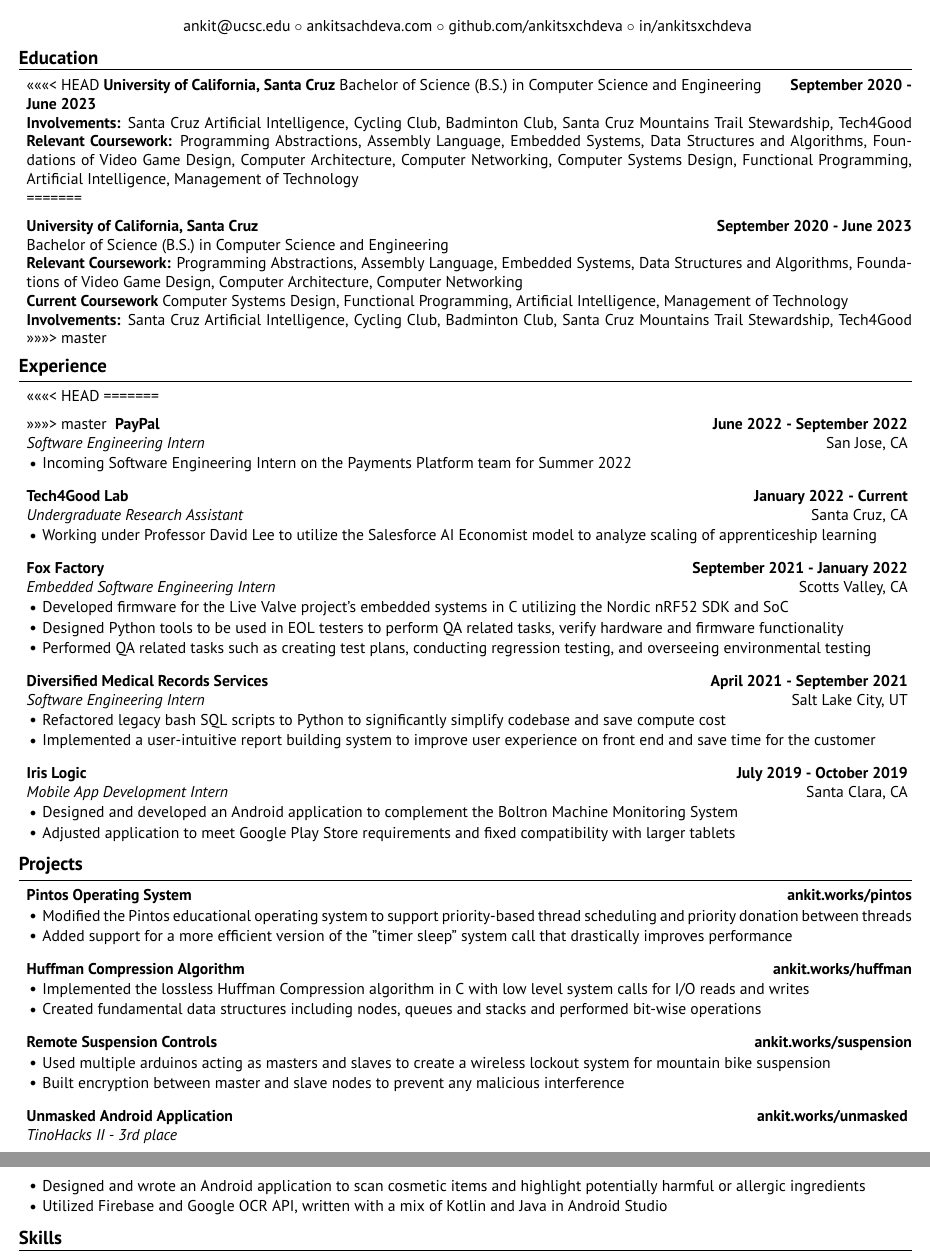
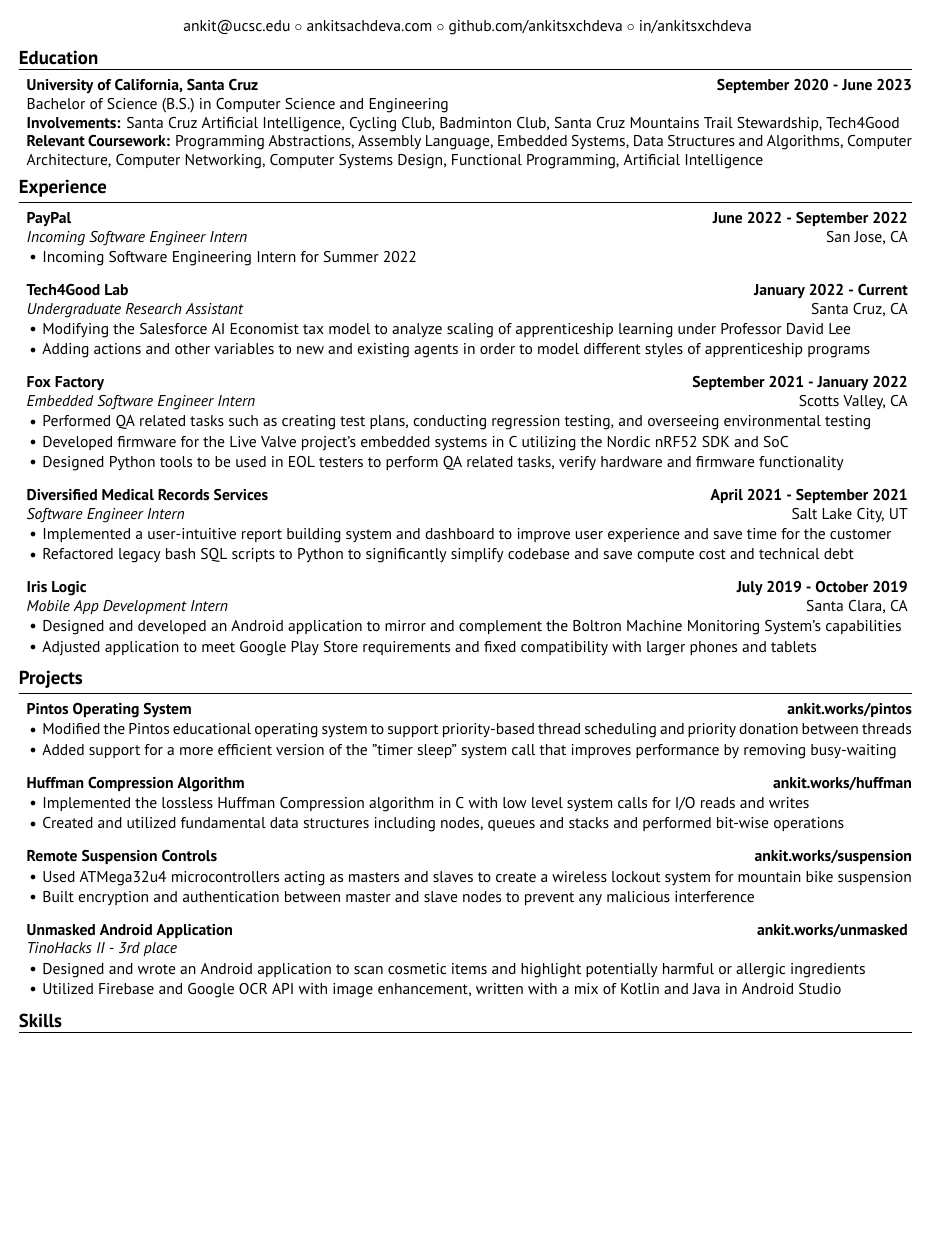
Before and after one commit to ankitsxchdeva/resume, a LaTeX CV (src/resume.tex): two parts of pages 1 and 2 of 2 before the commit and part of the page after it, the two joined at a grey line, cut so that both start at the same text, the shorter picture padded with empty space. Compiled offline with XeLaTeX.

Commit message:
ready for spring fuckery

```diff
--- a/src/resume.tex
+++ b/src/resume.tex
@@ -21,82 +21,68 @@
 \begin{document}
 
 \begin{rSection}{\large Education}
-<<<<<<< HEAD
-\textbf{University of California, Santa Cruz} Bachelor of Science (B.S.) in Computer Science and Engineering \hfill {\bf{September 2020 - June 2023}} \\
-\textbf{Involvements:}  Santa Cruz Artificial Intelligence, Cycling Club, Badminton Club, Santa Cruz Mountains Trail Stewardship, Tech4Good
-\textbf{Relevant Coursework:} Programming Abstractions, Assembly Language, Embedded Systems, Data Structures and Algorithms, Foundations of Video Game Design, Computer Architecture, Computer Networking, Computer Systems Design, Functional Programming, Artificial Intelligence, Management of Technology  \\
-=======
 
 {\bf University of California, Santa Cruz} \hfill {\bf{September 2020 - June 2023}}
 \\ Bachelor of Science (B.S.) in Computer Science and Engineering\hfill %{\emph{GPA: 3.8/4.0}}
-\\ \textbf{Relevant Coursework:} Programming Abstractions, Assembly Language, Embedded Systems, Data Structures and Algorithms, Foundations of Video Game Design, Computer Architecture, Computer Networking
-\\ \textbf{Current Coursework} Computer Systems Design, Functional Programming, Artificial Intelligence, Management of Technology
 \\ \textbf{Involvements:}  Santa Cruz Artificial Intelligence, Cycling Club, Badminton Club, Santa Cruz Mountains Trail Stewardship, Tech4Good
->>>>>>> master
+\\ \textbf{Relevant Coursework:} Programming Abstractions, Assembly Language, Embedded Systems, Data Structures and Algorithms, Computer Architecture, Computer Networking, Computer Systems Design, Functional Programming, Artificial Intelligence
 
 \end{rSection}
 
 \begin{rSection}{\large Experience}
-<<<<<<< HEAD
-=======
 
->>>>>>> master
-\begin{rSubsection}{PayPal}{\bf{June 2022 - September 2022}}{Software Engineering Intern}{San Jose, CA }
-\item Incoming Software Engineering Intern on the Payments Platform team for Summer 2022
+\begin{rSubsection}{PayPal}{\bf{June 2022 - September 2022}}{Incoming Software Engineer Intern}{San Jose, CA }
+\item Incoming Software Engineering Intern for Summer 2022
 \end{rSubsection}
 
 \begin{rSubsection}{Tech4Good Lab}{\bf{January 2022 - Current}}{Undergraduate Research Assistant}{Santa Cruz, CA }
-\item Working under Professor David Lee to utilize the \href{https://github.com/salesforce/ai-economist}{Salesforce AI Economist model} to analyze scaling of apprenticeship learning
+\item Modifying the \href{https://github.com/salesforce/ai-economist}{Salesforce AI Economist tax model} to analyze scaling of apprenticeship learning under Professor David Lee
+\item Adding actions and other variables to new and existing agents in order to model different styles of apprenticeship programs
 \end{rSubsection}
 
-\begin{rSubsection}{Fox Factory}{\bf{September 2021 - January 2022}}{Embedded Software Engineering Intern}{Scotts Valley, CA }
+\begin{rSubsection}{Fox Factory}{\bf{September 2021 - January 2022}}{Embedded Software Engineer Intern}{Scotts Valley, CA }
+\item Performed QA related tasks such as creating test plans, conducting regression testing, and overseeing environmental testing
 \item Developed firmware for the \href{https://www.pinkbike.com/news/fox-updates-live-valve-electonic-suspension-for-2022.html}{Live Valve project's} embedded systems in C utilizing the Nordic nRF52 SDK and SoC
 \item Designed Python tools to be used in EOL testers to perform QA related tasks, verify hardware and firmware functionality
-\item Performed QA related tasks such as creating test plans, conducting regression testing, and overseeing environmental testing
 \end{rSubsection}
 
-\begin{rSubsection}{Diversified Medical Records Services}{\bf{April 2021 - September 2021}}{Software Engineering Intern}{Salt Lake City, UT }
-\item Refactored legacy bash SQL scripts to Python to significantly simplify codebase and save compute cost
-\item Implemented a user-intuitive report building system to improve user experience on front end and save time for the customer
+\begin{rSubsection}{Diversified Medical Records Services}{\bf{April 2021 - September 2021}}{Software Engineer Intern}{Salt Lake City, UT }
+\item Implemented a user-intuitive report building system and dashboard to improve user experience and save time for the customer
+\item Refactored legacy bash SQL scripts to Python to significantly simplify codebase and save compute cost and technical debt
 \end{rSubsection}
 
 \begin{rSubsection}{Iris Logic}{\bf{July 2019 - October 2019}}{Mobile App Development Intern}{Santa Clara, CA }
-\item Designed and developed an Android application to complement the \href{https://irislogic.com/boltron-machine-monitoring-system/}{Boltron Machine Monitoring System}
-\item Adjusted application to meet Google Play Store requirements and fixed compatibility with larger tablets
+\item Designed and developed an Android application to mirror and complement the \href{https://irislogic.com/boltron-machine-monitoring-system/}{Boltron Machine Monitoring System's} capabilities
+\item Adjusted application to meet Google Play Store requirements and fixed compatibility with larger phones and tablets
 \end{rSubsection}
 \end{rSection}
 
-%----------------------------------------------------------------------------------------
-%    PROJECTS
-%----------------------------------------------------------------------------------------
 \begin{rSection}{\large Projects}
 
 \begin{rSubsection}{Pintos Operating System}{\href{http://ankitsachdeva.com/pintos/}{\bf{{ankit.works/pintos}}}}{}{}
 \item Modified the Pintos educational operating system to support priority-based thread scheduling and priority donation between threads
-\item Added support for a more efficient version of the "timer sleep" system call that drastically improves performance
+\item Added support for a more efficient version of the "timer sleep" system call that improves performance by removing busy-waiting
 \end{rSubsection}
 
 \begin{rSubsection}{Huffman Compression Algorithm}{\href{https://ankitsachdeva.com/huffman/}{\bf{{ankit.works/huffman}}}}{}{}
 \item Implemented the lossless Huffman Compression algorithm in C with low level system calls for I/O reads and writes
-\item Created fundamental data structures including nodes, queues and stacks and performed bit-wise operations
+\item Created and utilized fundamental data structures including nodes, queues and stacks and performed bit-wise operations
 \end{rSubsection}
 
 \begin{rSubsection}{Remote Suspension Controls}{\href{https://ankitsachdeva.com/suspension}{{\bf{ankit.works/suspension}}}}{}{}
-\item Used multiple arduinos acting as masters and slaves to create a wireless lockout system for mountain bike suspension
-\item Built encryption between master and slave nodes to prevent any malicious interference
+\item Used ATMega32u4 microcontrollers acting as masters and slaves to create a wireless lockout system for mountain bike suspension
+\item Built encryption and authentication between master and slave nodes to prevent any malicious interference
 \end{rSubsection}
 
 \begin{rSubsection}{Unmasked Android Application}{\href{https://ankitsachdeva.com/unmasked}{\bf{{ankit.works/unmasked}}}}{TinoHacks II - 3rd place}{}
 \item Designed and wrote an Android application to scan cosmetic items and highlight potentially harmful or allergic ingredients
-\item Utilized Firebase and Google OCR API, written with a mix of Kotlin and Java in Android Studio
+\item Utilized Firebase and Google OCR API with image enhancement, written with a mix of Kotlin and Java in Android Studio
 \end{rSubsection}
 
 \end{rSection}
 
-%----------------------------------------------------------------------------------------
-%	SKILLS SECTION
-%----------------------------------------------------------------------------------------
 \begin{rSection}{\large Skills}
+
 \begin{rSubsection}{Programming Languages}{}{}{}
 \item Rust, Go, Python, Bash, Java, C/C{}\verb!++!, MIPS Assembly, RISC-V Assembly, SQL, HTML/CSS, JavaScript, Kotlin, Swift
 \end{rSubsection}
```
Also changed, not shown: src/resume.pdf, src/resume.tex (9 more changed lines).
